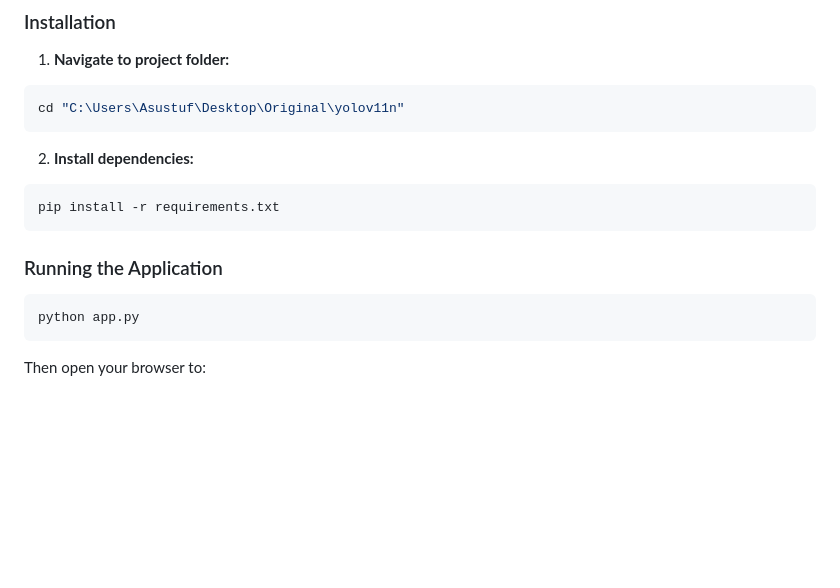
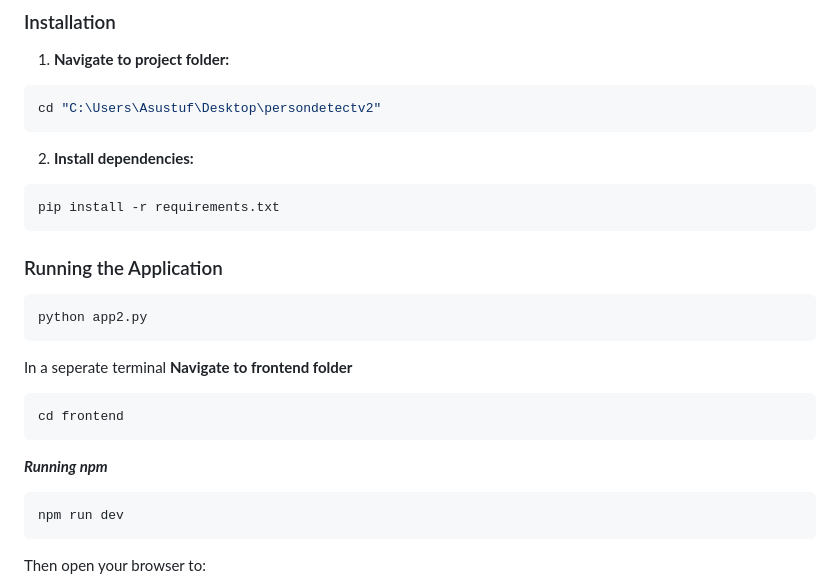
Before and after one commit to Pranavar90/persondetectv2, a Markdown page: README.md, the part around the change. GitHub-like rendering; blank space fills up the shorter version.

````diff
--- a/README.md
+++ b/README.md
@@ -40,7 +40,7 @@ A web-based person detection application using YOLO11n for **frame-by-frame dete
 
 1. **Navigate to project folder:**
 ```bash
-cd "C:\Users\Asustuf\Desktop\Original\yolov11n"
+cd "C:\Users\Asustuf\Desktop\persondetectv2"
 ```
 
 2. **Install dependencies:**
@@ -51,7 +51,18 @@ pip install -r requirements.txt
 ### Running the Application
 
 ```bash
-python app.py
+python app2.py
+```
+
+In a seperate terminal
+**Navigate to frontend folder**
+```bash
+cd frontend
+```
+
+***Running npm***
+```bash
+npm run dev
 ```
 
 Then open your browser to:
````
